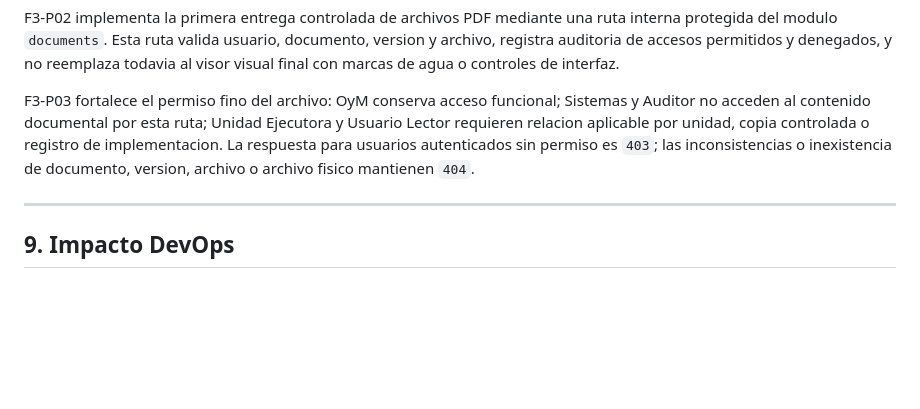
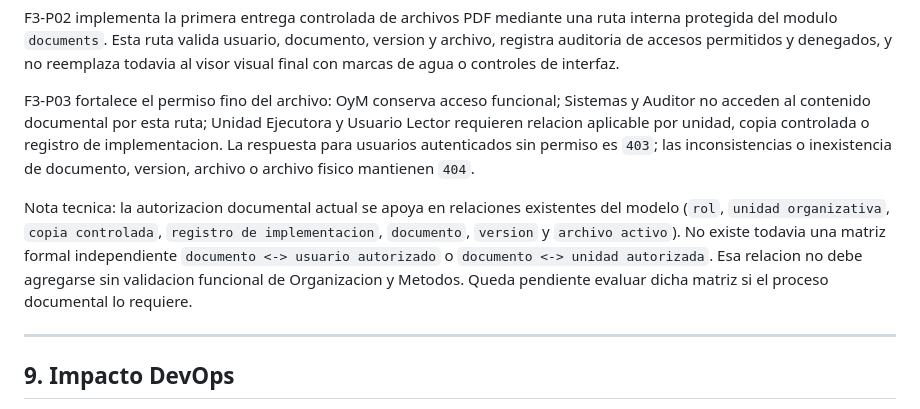
Before and after one commit to OftDevOps/sgd-oftalmi, a Markdown page: docs/04_diseno_tecnico/arquitectura_aplicacion.md, the part around the change. GitHub-like rendering; blank space fills up the shorter version.

```diff
--- a/docs/04_diseno_tecnico/arquitectura_aplicacion.md
+++ b/docs/04_diseno_tecnico/arquitectura_aplicacion.md
@@ -325,6 +325,8 @@ F3-P02 implementa la primera entrega controlada de archivos PDF mediante una rut
 
 F3-P03 fortalece el permiso fino del archivo: OyM conserva acceso funcional; Sistemas y Auditor no acceden al contenido documental por esta ruta; Unidad Ejecutora y Usuario Lector requieren relacion aplicable por unidad, copia controlada o registro de implementacion. La respuesta para usuarios autenticados sin permiso es `403`; las inconsistencias o inexistencia de documento, version, archivo o archivo fisico mantienen `404`.
 
+Nota tecnica: la autorizacion documental actual se apoya en relaciones existentes del modelo (`rol`, `unidad organizativa`, `copia controlada`, `registro de implementacion`, `documento`, `version` y `archivo activo`). No existe todavia una matriz formal independiente `documento <-> usuario autorizado` o `documento <-> unidad autorizada`. Esa relacion no debe agregarse sin validacion funcional de Organizacion y Metodos. Queda pendiente evaluar dicha matriz si el proceso documental lo requiere.
+
 ---
 
 ## 9. Impacto DevOps
```
Also changed, not shown: docs/06_fase_3_visor_documental/definicion_tecnica_visor_documental.md (+16 -0 lines).
